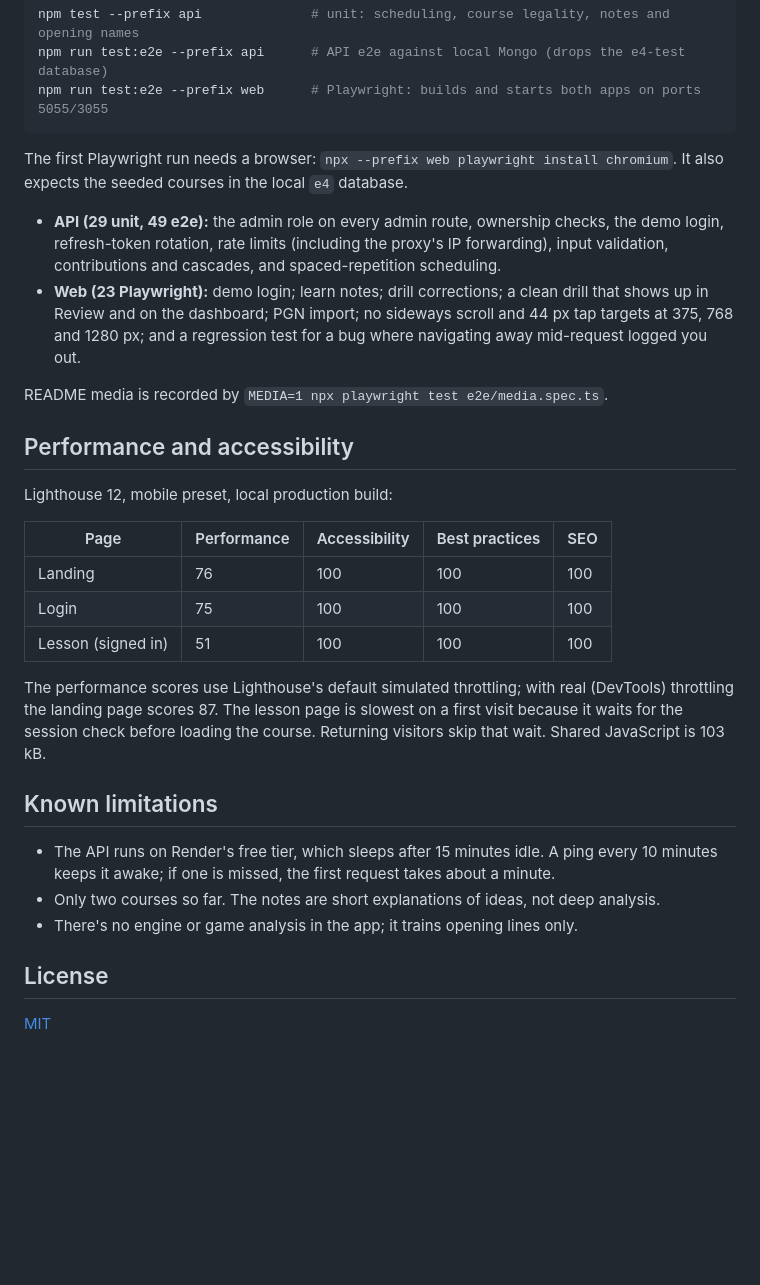
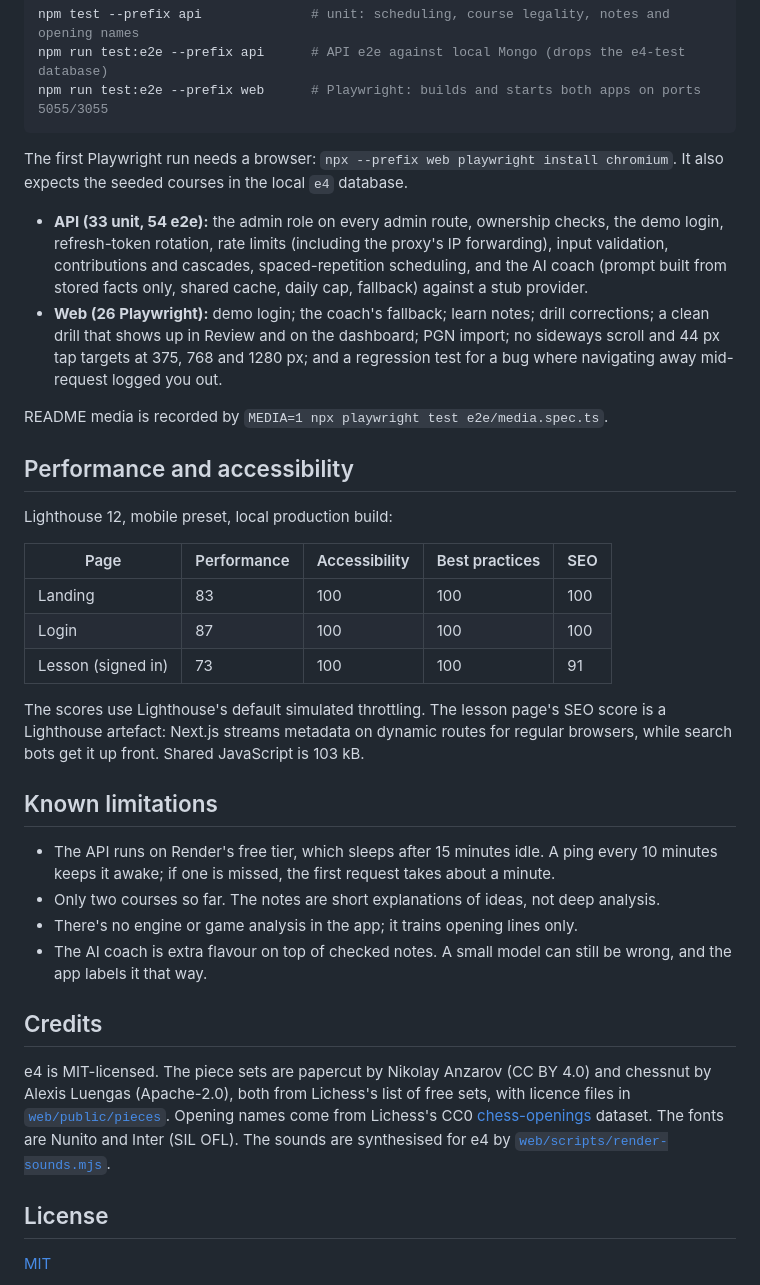
Before and after one commit to masabinhok/e4, a Markdown page: README.md, the part around one of its changes. Drawn GitHub-style; blank space fills up the shorter version.

```diff
--- a/README.md
+++ b/README.md
@@ -102,8 +108,8 @@ npm run test:e2e --prefix web      # Playwright: builds and starts both apps on
 
 The first Playwright run needs a browser: `npx --prefix web playwright install chromium`. It also expects the seeded courses in the local `e4` database.
 
-- **API (29 unit, 49 e2e):** the admin role on every admin route, ownership checks, the demo login, refresh-token rotation, rate limits (including the proxy's IP forwarding), input validation, contributions and cascades, and spaced-repetition scheduling.
-- **Web (23 Playwright):** demo login; learn notes; drill corrections; a clean drill that shows up in Review and on the dashboard; PGN import; no sideways scroll and 44 px tap targets at 375, 768 and 1280 px; and a regression test for a bug where navigating away mid-request logged you out.
+- **API (33 unit, 54 e2e):** the admin role on every admin route, ownership checks, the demo login, refresh-token rotation, rate limits (including the proxy's IP forwarding), input validation, contributions and cascades, spaced-repetition scheduling, and the AI coach (prompt built from stored facts only, shared cache, daily cap, fallback) against a stub provider.
+- **Web (26 Playwright):** demo login; the coach's fallback; learn notes; drill corrections; a clean drill that shows up in Review and on the dashboard; PGN import; no sideways scroll and 44 px tap targets at 375, 768 and 1280 px; and a regression test for a bug where navigating away mid-request logged you out.
 
 README media is recorded by `MEDIA=1 npx playwright test e2e/media.spec.ts`.
 
@@ -113,17 +119,22 @@ Lighthouse 12, mobile preset, local production build:
 
 | Page | Performance | Accessibility | Best practices | SEO |
 |---|---|---|---|---|
-| Landing | 76 | 100 | 100 | 100 |
-| Login | 75 | 100 | 100 | 100 |
-| Lesson (signed in) | 51 | 100 | 100 | 100 |
+| Landing | 83 | 100 | 100 | 100 |
+| Login | 87 | 100 | 100 | 100 |
+| Lesson (signed in) | 73 | 100 | 100 | 91 |
 
-The performance scores use Lighthouse's default simulated throttling; with real (DevTools) throttling the landing page scores 87. The lesson page is slowest on a first visit because it waits for the session check before loading the course. Returning visitors skip that wait. Shared JavaScript is 103 kB.
+The scores use Lighthouse's default simulated throttling. The lesson page's SEO score is a Lighthouse artefact: Next.js streams metadata on dynamic routes for regular browsers, while search bots get it up front. Shared JavaScript is 103 kB.
 
 ## Known limitations
 
 - The API runs on Render's free tier, which sleeps after 15 minutes idle. A ping every 10 minutes keeps it awake; if one is missed, the first request takes about a minute.
 - Only two courses so far. The notes are short explanations of ideas, not deep analysis.
 - There's no engine or game analysis in the app; it trains opening lines only.
+- The AI coach is extra flavour on top of checked notes. A small model can still be wrong, and the app labels it that way.
+
+## Credits
+
+e4 is MIT-licensed. The piece sets are papercut by Nikolay Anzarov (CC BY 4.0) and chessnut by Alexis Luengas (Apache-2.0), both from Lichess's list of free sets, with licence files in [`web/public/pieces`](web/public/pieces). Opening names come from Lichess's CC0 [chess-openings](https://github.com/lichess-org/chess-openings) dataset. The fonts are Nunito and Inter (SIL OFL). The sounds are synthesised for e4 by [`web/scripts/render-sounds.mjs`](web/scripts/render-sounds.mjs).
 
 ## License
 
```
Also changed, not shown: other parts of README.md (+7 -1 lines), docs/PORTFOLIO.md (+9 -5 lines), docs/media/drill-correction.png, docs/media/learn.png, docs/media/mobile-lesson.png, docs/media/social-preview.png (added), 2 other files.
